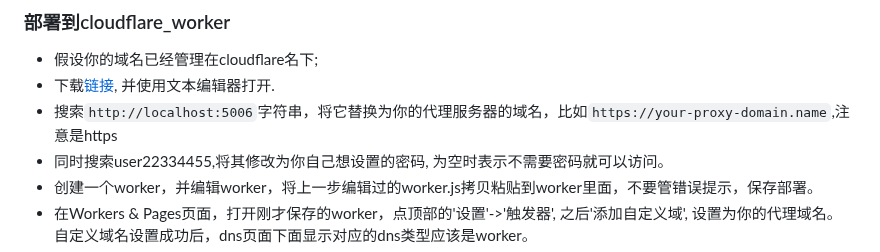
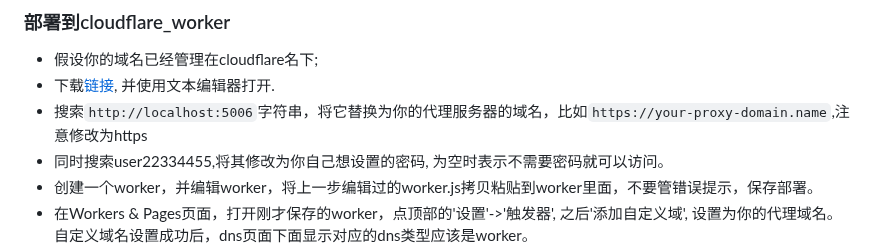
Before and after one commit to netptop/siteproxy, a Markdown page: README.md, the part around the change. GitHub-like rendering.

````diff
--- a/README.md
+++ b/README.md
@@ -51,7 +51,7 @@ git clone https://your-proxy-domain.name/user-your-password/https/github.com/the
 ### 部署到cloudflare_worker
 - 假设你的域名已经管理在cloudflare名下;
 - 下载[链接](https://raw.githubusercontent.com/netptop/siteproxy/master/build/worker.js), 并使用文本编辑器打开.
-- 搜索```http://localhost:5006```字符串，将它替换为你的代理服务器的域名，比如```https://your-proxy-domain.name```,注意是https
+- 搜索```http://localhost:5006```字符串，将它替换为你的代理服务器的域名，比如```https://your-proxy-domain.name```,注意修改为https
 - 同时搜索user22334455,将其修改为你自己想设置的密码, 为空时表示不需要密码就可以访问。
 - 创建一个worker，并编辑worker，将上一步编辑过的worker.js拷贝粘贴到worker里面，不要管错误提示，保存部署。
 - 在Workers & Pages页面，打开刚才保存的worker，点顶部的'设置'->'触发器', 之后'添加自定义域', 设置为你的代理域名。自定义域名设置成功后，dns页面下面显示对应的dns类型应该是worker。
````
